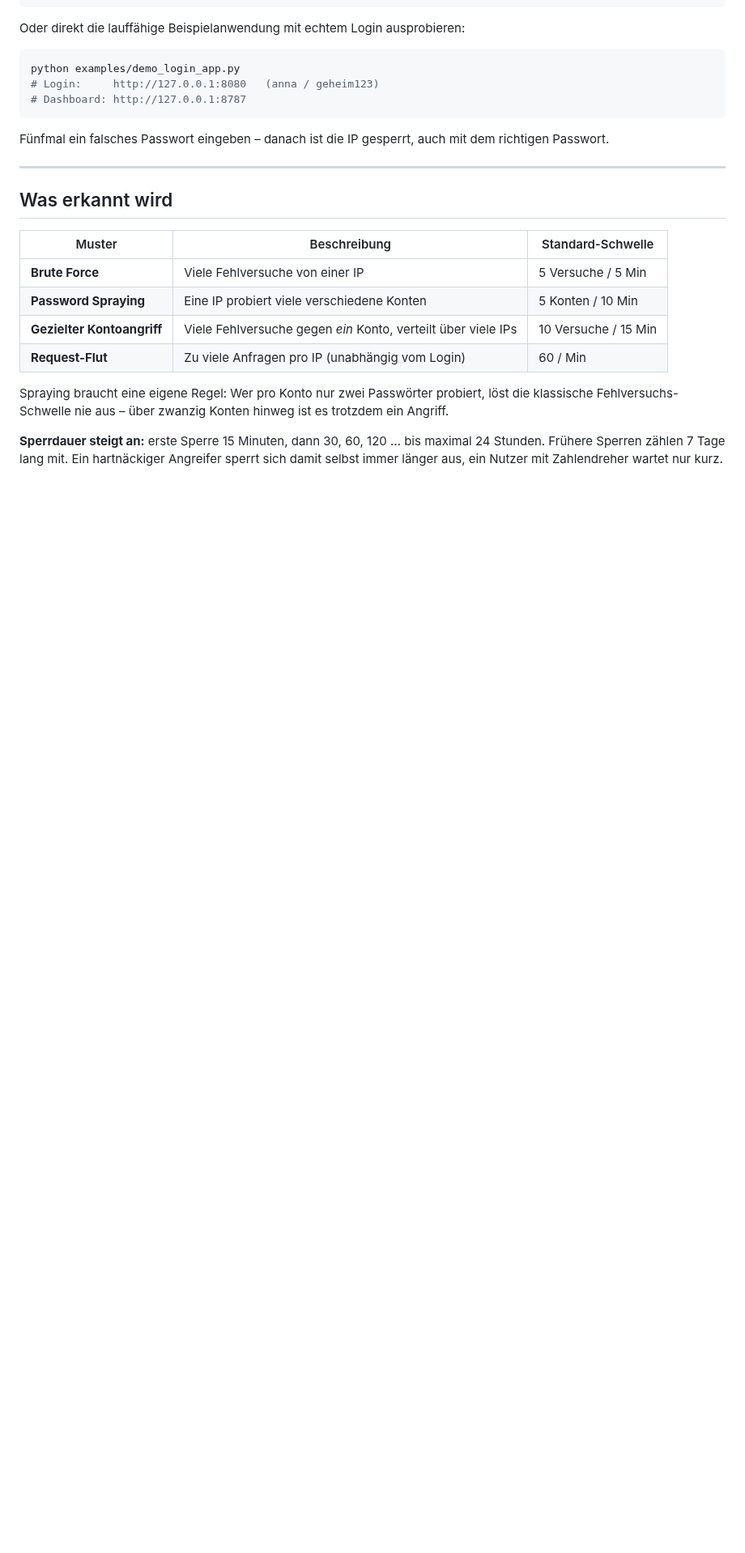
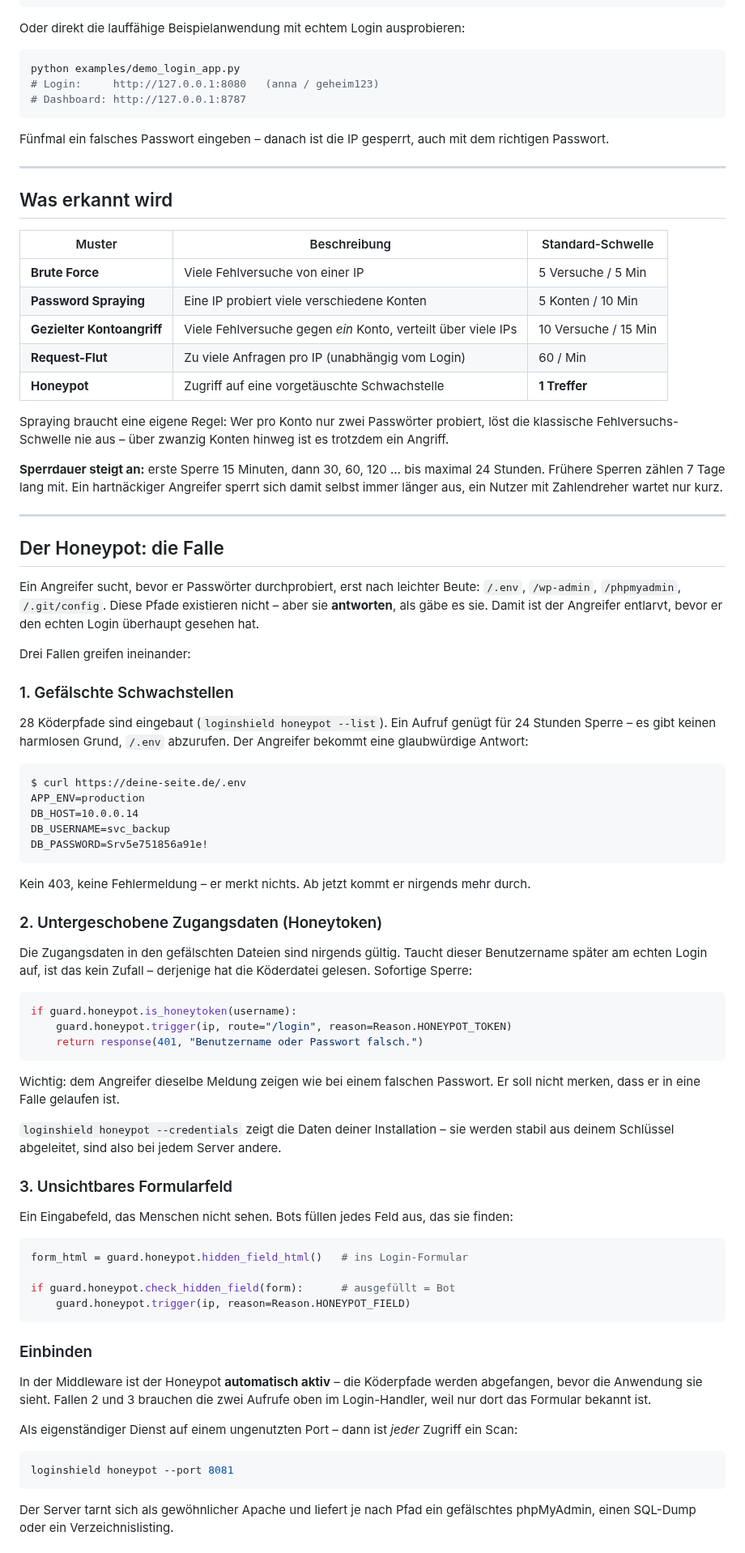
Before and after one commit to Levirob2015/L-vi, a Markdown page: README.md, the part around one of its changes. Shown at 81% size. Drawn GitHub-style; blank space fills up the shorter version.

````diff
--- a/README.md
+++ b/README.md
@@ -45,6 +45,7 @@ dem richtigen Passwort.
 | **Password Spraying** | Eine IP probiert viele verschiedene Konten | 5 Konten / 10 Min |
 | **Gezielter Kontoangriff** | Viele Fehlversuche gegen *ein* Konto, verteilt über viele IPs | 10 Versuche / 15 Min |
 | **Request-Flut** | Zu viele Anfragen pro IP (unabhängig vom Login) | 60 / Min |
+| **Honeypot** | Zugriff auf eine vorgetäuschte Schwachstelle | **1 Treffer** |
 
 Spraying braucht eine eigene Regel: Wer pro Konto nur zwei Passwörter probiert,
 löst die klassische Fehlversuchs-Schwelle nie aus – über zwanzig Konten hinweg
@@ -54,3 +55,79 @@ ist es trotzdem ein Angriff.
 maximal 24 Stunden. Frühere Sperren zählen 7 Tage lang mit. Ein hartnäckiger
 Angreifer sperrt sich damit selbst immer länger aus, ein Nutzer mit
 Zahlendreher wartet nur kurz.
+
+---
+
+## Der Honeypot: die Falle
+
+Ein Angreifer sucht, bevor er Passwörter durchprobiert, erst nach leichter
+Beute: `/.env`, `/wp-admin`, `/phpmyadmin`, `/.git/config`. Diese Pfade
+existieren nicht – aber sie **antworten**, als gäbe es sie. Damit ist der
+Angreifer entlarvt, bevor er den echten Login überhaupt gesehen hat.
+
+Drei Fallen greifen ineinander:
+
+### 1. Gefälschte Schwachstellen
+
+28 Köderpfade sind eingebaut (`loginshield honeypot --list`). Ein Aufruf
+genügt für 24 Stunden Sperre – es gibt keinen harmlosen Grund, `/.env`
+abzurufen. Der Angreifer bekommt eine glaubwürdige Antwort:
+
+```
+$ curl https://deine-seite.de/.env
+APP_ENV=production
+DB_HOST=10.0.0.14
+DB_USERNAME=svc_backup
+DB_PASSWORD=Srv5e751856a91e!
+```
+
+Kein 403, keine Fehlermeldung – er merkt nichts. Ab jetzt kommt er nirgends
+mehr durch.
+
+### 2. Untergeschobene Zugangsdaten (Honeytoken)
+
+Die Zugangsdaten in den gefälschten Dateien sind nirgends gültig. Taucht
+dieser Benutzername später am echten Login auf, ist das kein Zufall –
+derjenige hat die Köderdatei gelesen. Sofortige Sperre:
+
+```python
+if guard.honeypot.is_honeytoken(username):
+    guard.honeypot.trigger(ip, route="/login", reason=Reason.HONEYPOT_TOKEN)
+    return response(401, "Benutzername oder Passwort falsch.")
+```
+
+Wichtig: dem Angreifer dieselbe Meldung zeigen wie bei einem falschen
+Passwort. Er soll nicht merken, dass er in eine Falle gelaufen ist.
+
+`loginshield honeypot --credentials` zeigt die Daten deiner Installation –
+sie werden stabil aus deinem Schlüssel abgeleitet, sind also bei jedem
+Server andere.
+
+### 3. Unsichtbares Formularfeld
+
+Ein Eingabefeld, das Menschen nicht sehen. Bots füllen jedes Feld aus, das
+sie finden:
+
+```python
+form_html = guard.honeypot.hidden_field_html()   # ins Login-Formular
+
+if guard.honeypot.check_hidden_field(form):      # ausgefüllt = Bot
+    guard.honeypot.trigger(ip, reason=Reason.HONEYPOT_FIELD)
+```
+
+### Einbinden
+
+In der Middleware ist der Honeypot **automatisch aktiv** – die Köderpfade
+werden abgefangen, bevor die Anwendung sie sieht. Fallen 2 und 3 brauchen
+die zwei Aufrufe oben im Login-Handler, weil nur dort das Formular bekannt ist.
+
+Als eigenständiger Dienst auf einem ungenutzten Port – dann ist *jeder*
+Zugriff ein Scan:
+
+```bash
+loginshield honeypot --port 8081
+```
+
+Der Server tarnt sich als gewöhnlicher Apache und liefert je nach Pfad ein
+gefälschtes phpMyAdmin, einen SQL-Dump oder ein Verzeichnislisting.
+
````
Also changed, not shown: other parts of README.md (+35 -2 lines), docs/dashboard.png, 12 other files.
